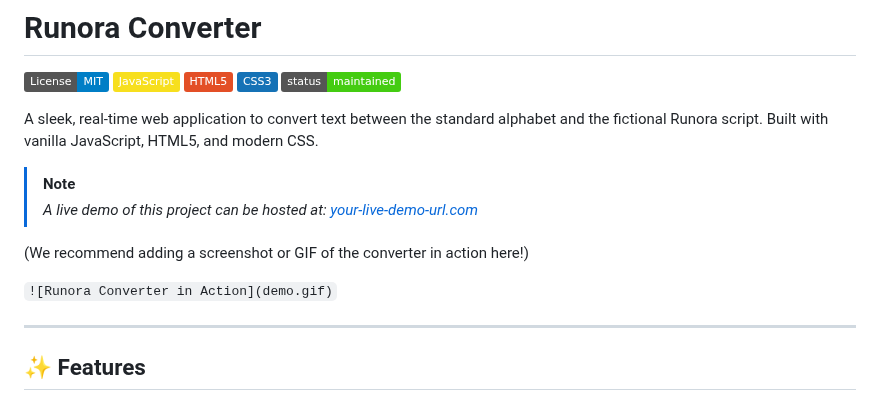
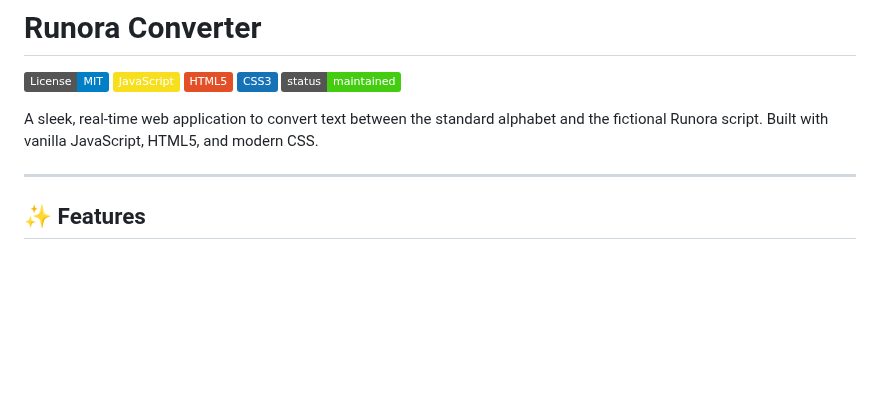
Before and after one commit to Klobay/Runora-Converter, a Markdown page: README.md, the part around the change. Rendered like a GitHub page; badges without logos; blank space fills up the shorter version.

Commit message:
Update README to remove demo and screenshot notes
Removed note about live demo and screenshot from README.

```diff
--- a/README.md
+++ b/README.md
@@ -7,13 +7,6 @@
 ![Status: Maintained](https://img.shields.io/badge/status-maintained-success)
 
 A sleek, real-time web application to convert text between the standard alphabet and the fictional Runora script. Built with vanilla JavaScript, HTML5, and modern CSS.
-
-> [!NOTE]
-> *A live demo of this project can be hosted at: [your-live-demo-url.com](https://your-live-demo-url.com)*
-
-(We recommend adding a screenshot or GIF of the converter in action here!)
-
-`![Runora Converter in Action](demo.gif)`
 
 ---
 
```
